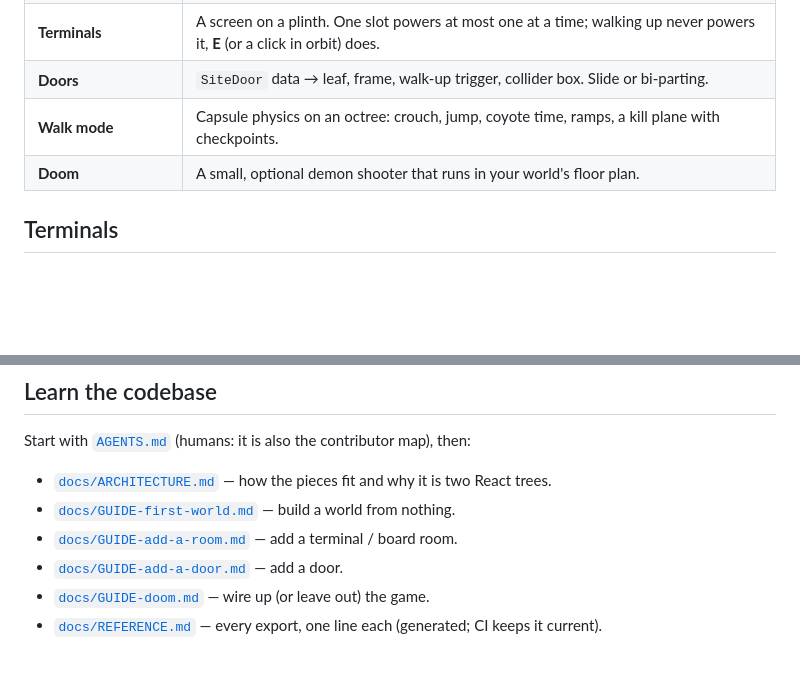
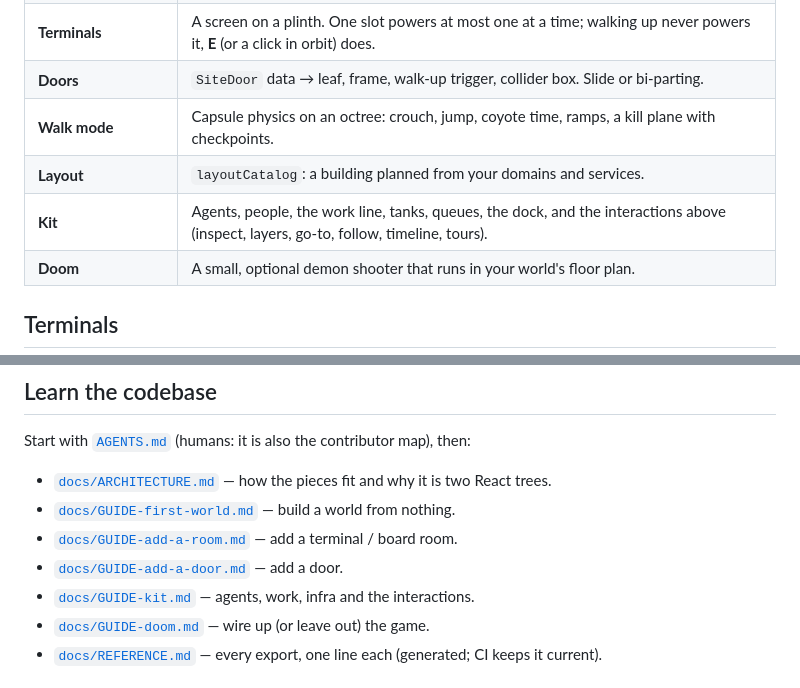
Before and after one commit to makektm/site-world, a Markdown page: README.md, 2 parts joined by grey strips. Drawn GitHub-style; blank space fills up the shorter version.

```diff
--- a/README.md
+++ b/README.md
@@ -82,6 +109,8 @@ Both use only the public API.
 | **Terminals** | A screen on a plinth. One slot powers at most one at a time; walking up never powers it, **E** (or a click in orbit) does. |
 | **Doors** | `SiteDoor` data → leaf, frame, walk-up trigger, collider box. Slide or bi-parting. |
 | **Walk mode** | Capsule physics on an octree: crouch, jump, coyote time, ramps, a kill plane with checkpoints. |
+| **Layout** | `layoutCatalog`: a building planned from your domains and services. |
+| **Kit** | Agents, people, the work line, tanks, queues, the dock, and the interactions above (inspect, layers, go-to, follow, timeline, tours). |
 | **Doom** | A small, optional demon shooter that runs in your world's floor plan. |
 
 ## Terminals
@@ -122,6 +151,7 @@ Start with [`AGENTS.md`](AGENTS.md) (humans: it is also the contributor map), th
 - [`docs/GUIDE-first-world.md`](docs/GUIDE-first-world.md) — build a world from nothing.
 - [`docs/GUIDE-add-a-room.md`](docs/GUIDE-add-a-room.md) — add a terminal / board room.
 - [`docs/GUIDE-add-a-door.md`](docs/GUIDE-add-a-door.md) — add a door.
+- [`docs/GUIDE-kit.md`](docs/GUIDE-kit.md) — agents, work, infra and the interactions.
 - [`docs/GUIDE-doom.md`](docs/GUIDE-doom.md) — wire up (or leave out) the game.
 - [`docs/REFERENCE.md`](docs/REFERENCE.md) — every export, one line each (generated; CI keeps it current).
 
```
Also changed, not shown: other parts of README.md (+37 -10 lines), AGENTS.md (+10 -1 lines), docs/GUIDE-kit.md (added, +60 -0 lines), media/factory.png (added), media/terminal.png, media/walk.png, 3 other files.
